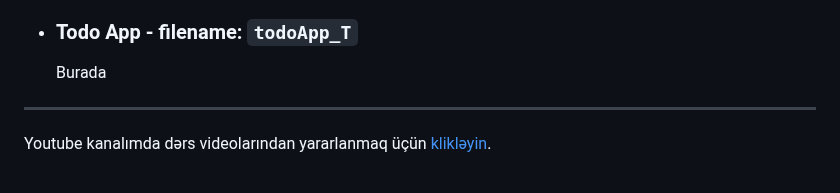
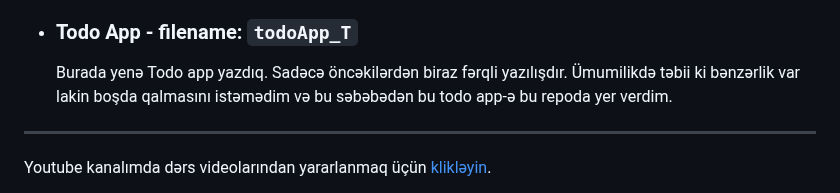
Before and after one commit to rasuljangirli/javaScriptPraticForBeginnerAndAdvancedLevel, a Markdown page: README.md, the part around the change. Drawn GitHub-style.

```diff
--- a/README.md
+++ b/README.md
@@ -111,7 +111,7 @@ Bu repomda həm öyrənmə həm də öyrətmə prosesində istifadə etdiyim pro
     Burada maraqlı bir praktika həyata keçirdik. Müxtəlif şəkillərdən ibarət cardlar hazırladıq və bunlara `JS` ilə dinamiklik əlavə etdik. Siz şəkilləri dəyişdirədə bilərsiniz. Az hissəsində JavaScript istifadə edildi lakin maraqlı bir lahiyə alındı.
 
   * ### Todo App - filename: `todoApp_T`
-    Burada
+    Burada yenə Todo app yazdıq. Sadəcə öncəkilərdən biraz fərqli yazılışdır. Ümumilikdə təbii ki bənzərlik var lakin boşda qalmasını istəmədim və bu səbəbədən bu todo app-ə bu repoda yer verdim.
 
 
 
```
